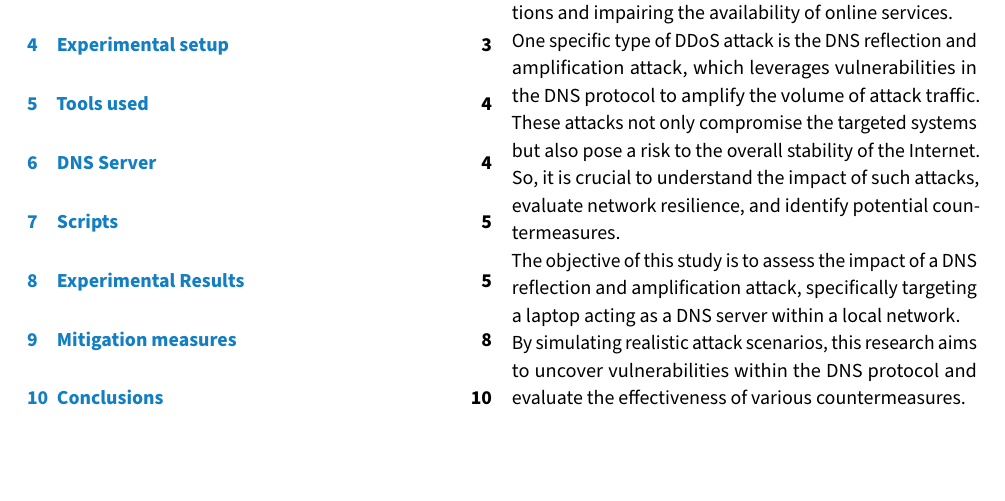
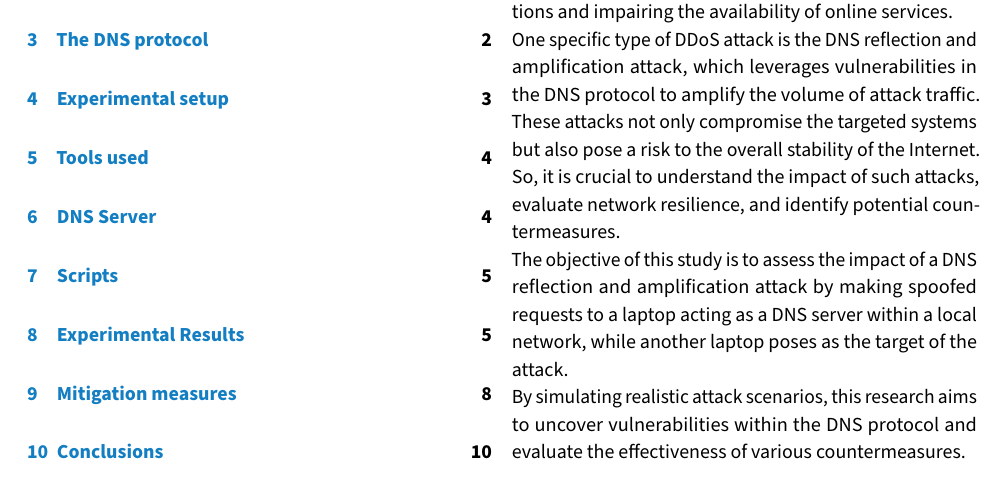
Before and after one commit to AndreaAlberti07/DNS-Reflection-and-Amplification-Attack, a LaTeX document (Report/Report.tex, which reads Report/Sections/Introduction.tex): part of page 1 of 11, cut so that both start at the same text, the shorter picture padded with empty space. Compiled offline with pdfLaTeX.

Commit message:
changed a line in the intro

```diff
--- a/Report/Sections/Introduction.tex
+++ b/Report/Sections/Introduction.tex
@@ -5,7 +5,6 @@
 	to amplify the volume of attack traffic.
 	These attacks not only compromise the targeted systems but also pose a risk to the overall stability of the Internet.
 	So, it is crucial to understand the impact of such attacks, evaluate network resilience, and identify potential countermeasures.\\
-	The objective of this study is to assess the impact of a DNS reflection and amplification attack,
-    specifically targeting a laptop acting as a DNS server within a local network.\\
+	The objective of this study is to assess the impact of a DNS reflection and amplification attack by making spoofed requests to a laptop acting as a DNS server within a local network, while another laptop poses as the target of the attack.\\
     By simulating realistic attack scenarios, this research aims to uncover vulnerabilities within the DNS protocol and evaluate the effectiveness
     of various countermeasures.
```
Also changed, not shown: Report/Report.pdf.
